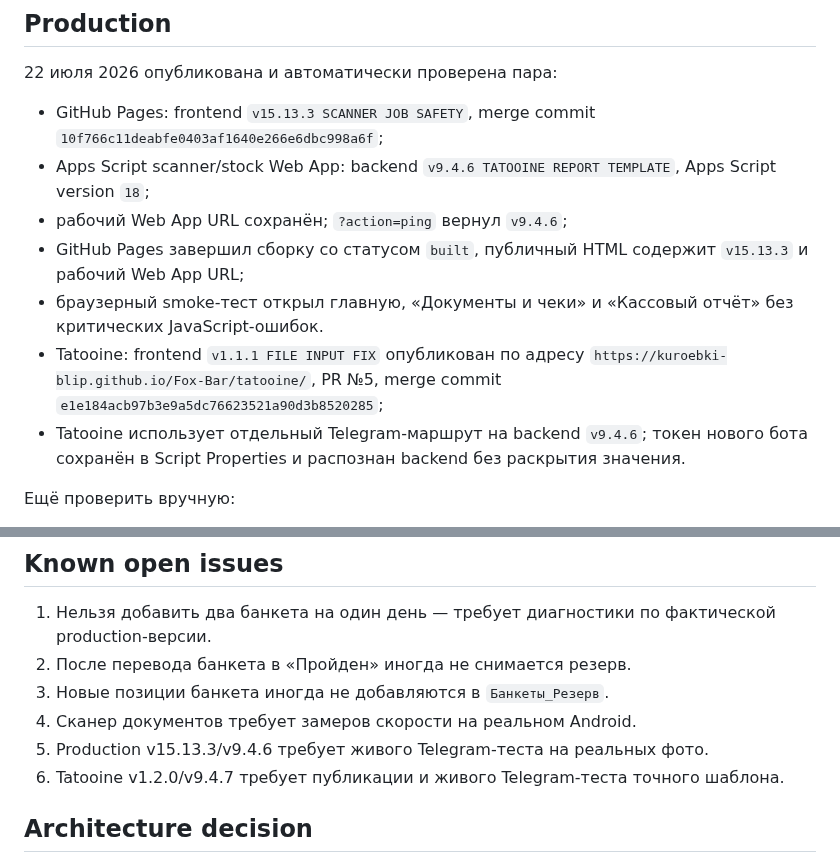
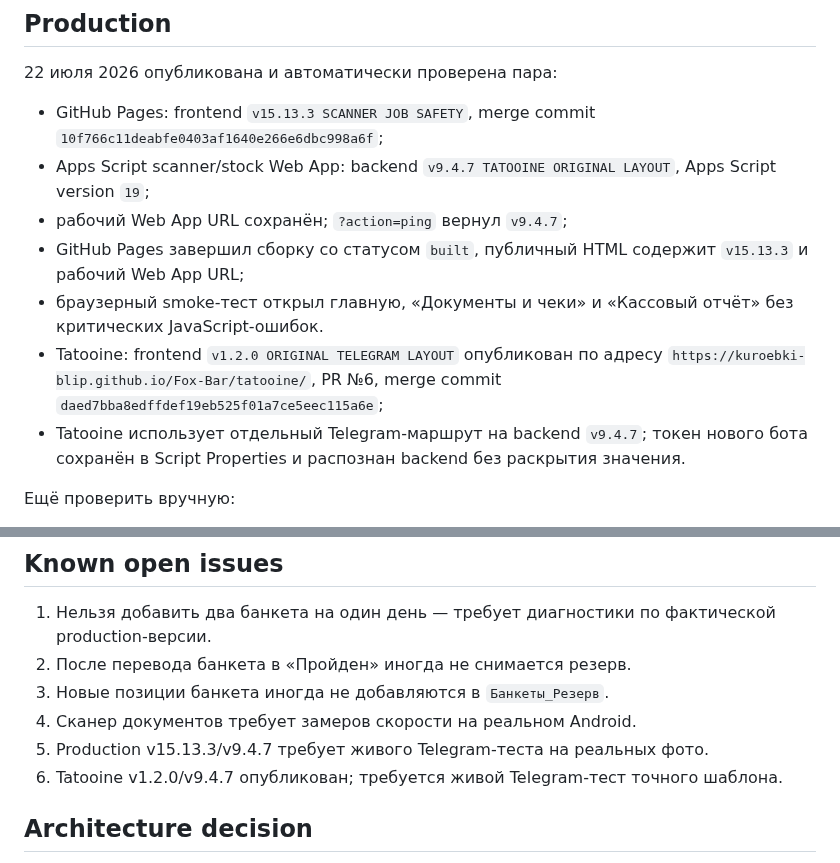
Before and after one commit to kuroebki-blip/Fox-Bar, a Markdown page: docs/PROJECT_STATE.md, 2 parts joined by grey strips. Rendered like a GitHub page.

```diff
--- a/docs/PROJECT_STATE.md
+++ b/docs/PROJECT_STATE.md
@@ -5,12 +5,12 @@
 22 июля 2026 опубликована и автоматически проверена пара:
 
 - GitHub Pages: frontend `v15.13.3 SCANNER JOB SAFETY`, merge commit `10f766c11deabfe0403af1640e266e6dbc998a6f`;
-- Apps Script scanner/stock Web App: backend `v9.4.6 TATOOINE REPORT TEMPLATE`, Apps Script version `18`;
-- рабочий Web App URL сохранён; `?action=ping` вернул `v9.4.6`;
+- Apps Script scanner/stock Web App: backend `v9.4.7 TATOOINE ORIGINAL LAYOUT`, Apps Script version `19`;
+- рабочий Web App URL сохранён; `?action=ping` вернул `v9.4.7`;
 - GitHub Pages завершил сборку со статусом `built`, публичный HTML содержит `v15.13.3` и рабочий Web App URL;
 - браузерный smoke-тест открыл главную, «Документы и чеки» и «Кассовый отчёт» без критических JavaScript-ошибок.
-- Tatooine: frontend `v1.1.1 FILE INPUT FIX` опубликован по адресу `https://kuroebki-blip.github.io/Fox-Bar/tatooine/`, PR №5, merge commit `e1e184acb97b3e9a5dc76623521a90d3b8520285`;
-- Tatooine использует отдельный Telegram-маршрут на backend `v9.4.6`; токен нового бота сохранён в Script Properties и распознан backend без раскрытия значения.
+- Tatooine: frontend `v1.2.0 ORIGINAL TELEGRAM LAYOUT` опубликован по адресу `https://kuroebki-blip.github.io/Fox-Bar/tatooine/`, PR №6, merge commit `daed7bba8edffdef19eb525f01a7ce5eec115a6e`;
+- Tatooine использует отдельный Telegram-маршрут на backend `v9.4.7`; токен нового бота сохранён в Script Properties и распознан backend без раскрытия значения.
 
 Ещё проверить вручную:
 
@@ -53,8 +53,8 @@ Candidate включает:
 2. После перевода банкета в «Пройден» иногда не снимается резерв.
 3. Новые позиции банкета иногда не добавляются в `Банкеты_Резерв`.
 4. Сканер документов требует замеров скорости на реальном Android.
-5. Production v15.13.3/v9.4.6 требует живого Telegram-теста на реальных фото.
-6. Tatooine v1.2.0/v9.4.7 требует публикации и живого Telegram-теста точного шаблона.
+5. Production v15.13.3/v9.4.7 требует живого Telegram-теста на реальных фото.
+6. Tatooine v1.2.0/v9.4.7 опубликован; требуется живой Telegram-тест точного шаблона.
 
 ## Architecture decision
 
```
Also changed, not shown: docs/CHANGELOG.md (+3 -3 lines), docs/TATOOINE_CASH_APP.md (+7 -9 lines).
